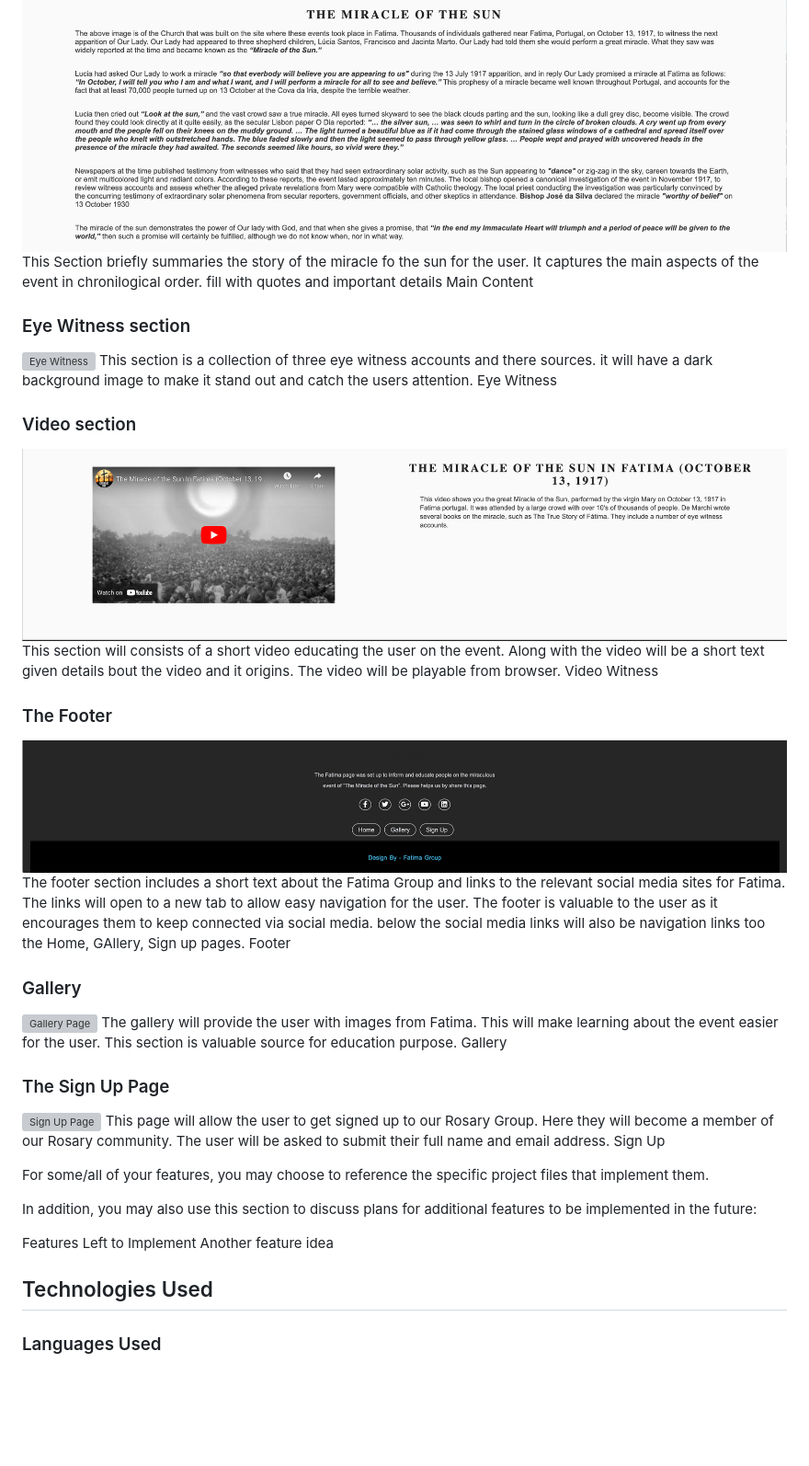
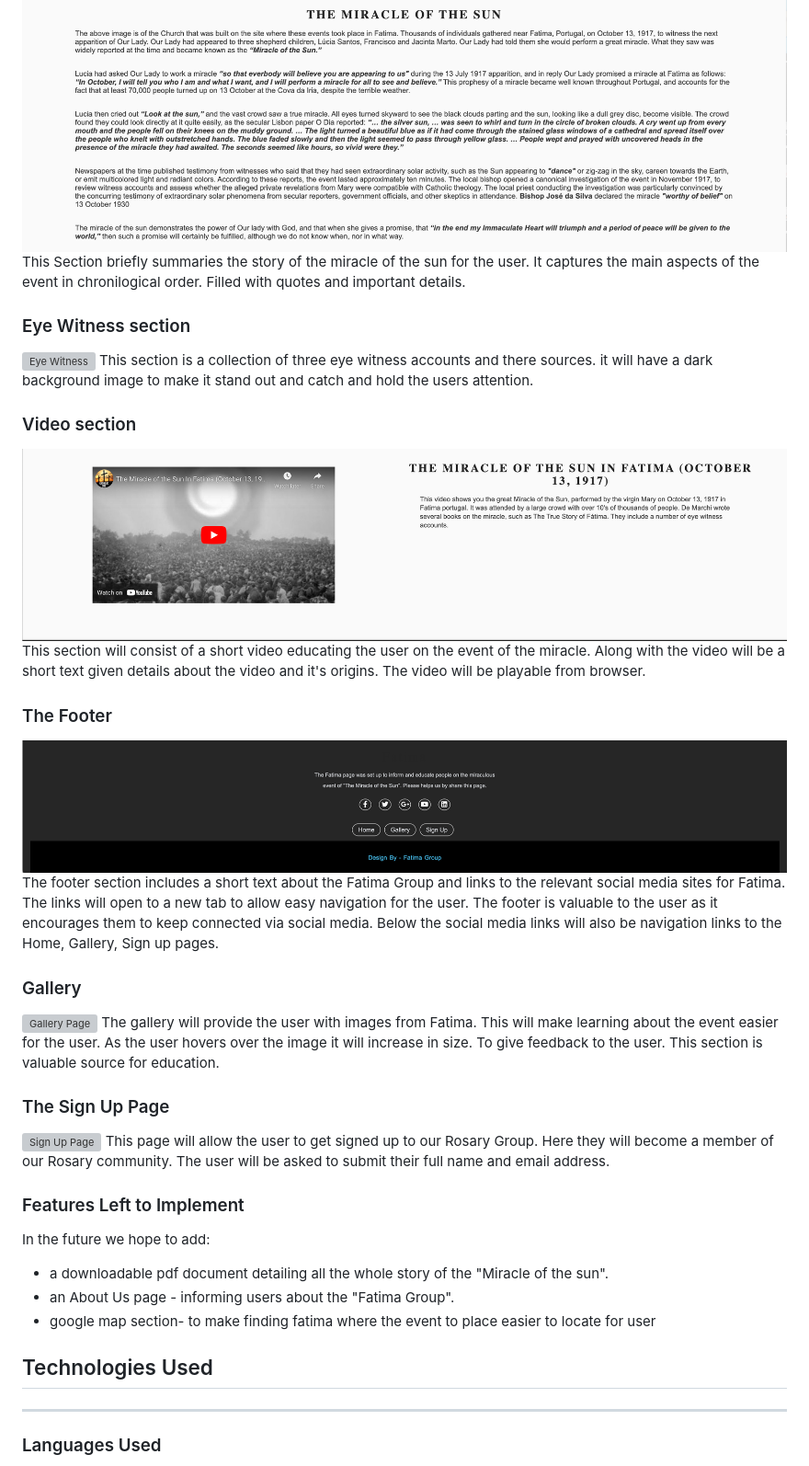
Before and after one commit to kev-n14/pp1-miracle-of-the-sun, a Markdown page: README.md, the part around the change printed below. Shown: that part at 92% size. Drawn GitHub-style; blank space fills up the shorter version; grey boxes are pictures that could not be loaded.

```diff
--- a/README.md
+++ b/README.md
@@ -28,46 +28,43 @@ Landing Page
 
 ### Main Content Section
 ![Main Content](/assets/images/ReadMe-Images/Main-text.png)
-This Section briefly summaries the story of the miracle fo the sun for the user. It captures the main aspects of the event in chronilogical order. fill with quotes and important details
-Main Content
+This Section briefly summaries the story of the miracle of the sun for the user. It captures the main aspects of the event in chronilogical order. Filled with quotes and important details.
+
 
 ### Eye Witness section
 ![Eye Witness](/assets/images/ReadMe-Images/Eye-witness.png)
-This section is a collection of three eye witness accounts and there sources. it will have a dark background image to make it stand out and catch the users attention.
-Eye Witness
+This section is a collection of three eye witness accounts and there sources. it will have a dark background image to make it stand out and catch and hold the users attention.
 
 ### Video section
 ![Video Section](/assets/images/ReadMe-Images/video-section.png)
-This section will consists of a short video educating the user on the event.
-Along with the video will be a short text given details bout the video and it origins.
+This section will consist of a short video educating the user on the event of the miracle.
+Along with the video will be a short text given details about the video and it's origins.
 The video will be playable from browser.
-Video Witness
+
 
 ### The Footer
 ![Footer section](/assets/images/ReadMe-Images/footer-section.png)
 The footer section includes a short text about the Fatima Group and links to the relevant social media sites for Fatima. The links will open to a new tab to allow easy navigation for the user.
-The footer is valuable to the user as it encourages them to keep connected via social media.
-below the social media links will also be navigation links too the Home, GAllery, Sign up pages.
-Footer
+The footer is valuable to the user as it encourages them to keep connected via social media. Below the social media links will also be navigation links to the Home, Gallery, Sign up pages.
 
 ### Gallery
 ![Gallery Page](/assets/images/ReadMe-Images/Gallery-Page.png)
 The gallery will provide the user with images from Fatima. This will make learning about the event easier for the user.
-This section is valuable source for education purpose.
-Gallery
+As the user hovers over the image it will increase in size. To give feedback to the user.
+This section is valuable source for education.
 
 ### The Sign Up Page
 ![Sign Up Page](/assets/images/ReadMe-Images/Sign-up-page.png)
 This page will allow the user to get signed up to our Rosary Group. Here they will become a member of our Rosary community. The user will be asked to submit their full name and email address.
-Sign Up
 
-For some/all of your features, you may choose to reference the specific project files that implement them.
+### Features Left to Implement
+In the future we hope to add:
+* a downloadable pdf document detailing all the whole story of the "Miracle of the sun".
+* an About Us page - informing users about the "Fatima Group".
+* google map section- to make finding fatima where the event to place easier to locate for user
 
-In addition, you may also use this section to discuss plans for additional features to be implemented in the future:
-
-Features Left to Implement
-Another feature idea
 ## Technologies Used
+---
 ### Languages Used
 * [HTML5](https://en.wikipedia.org/wiki/HTML5)
 * [CSS3](https://en.wikipedia.org/wiki/CSS)
```
Also changed, not shown: other parts of README.md (+22 -20 lines), assets/images/ReadMe-Images/Tablet.png (added), assets/images/ReadMe-Images/laptop-screen.png (added), assets/images/ReadMe-Images/macscreen.png (added), 1 other file.
